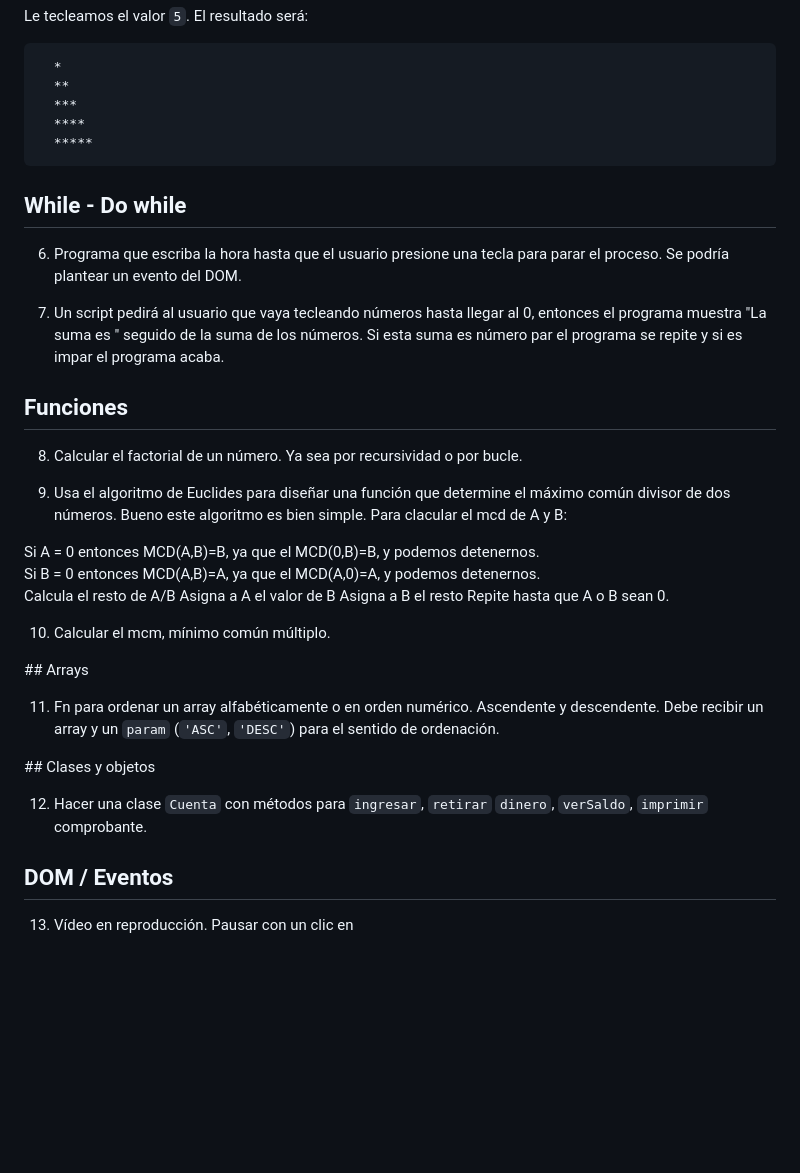
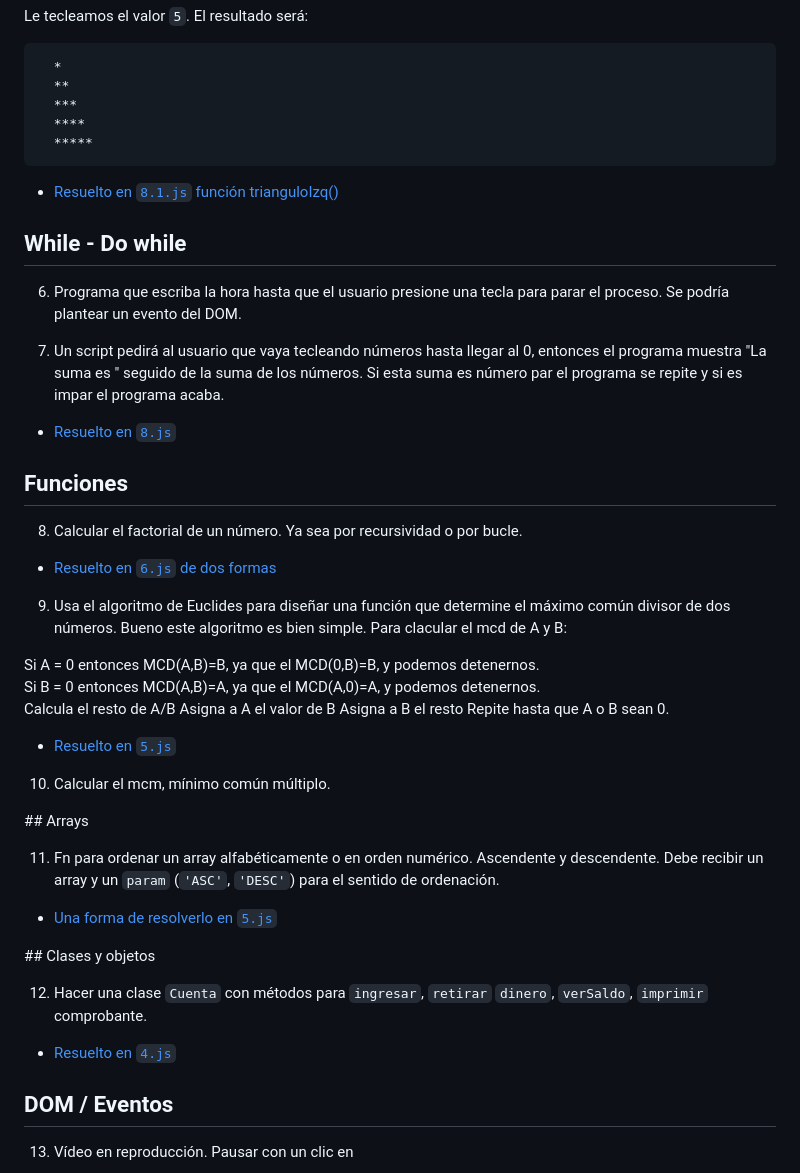
Before and after one commit to cesarlpb/IFCT0609_CEN, a Markdown page: examenes/modulo2.md, the part around the change. Drawn GitHub-style; blank space fills up the shorter version.

Commit message:
Más enlaces a soluciones

````diff
--- a/examenes/modulo2.md
+++ b/examenes/modulo2.md
@@ -41,15 +41,21 @@ Le tecleamos el valor `5`. El resultado será:
   *****
 ```
 
+- [Resuelto en `8.1.js` función trianguloIzq()](../js/ejercicios/4.for/8.1.js)
+
 ## While - Do while
 
 6. Programa que escriba la hora hasta que el usuario presione una tecla para parar el proceso. Se podría plantear un evento del DOM.
 
 7. Un script pedirá al usuario que vaya tecleando números hasta llegar al 0, entonces el programa muestra "La suma es " seguido de la suma de los números. Si esta suma es número par el programa se repite y si es impar el programa acaba.
 
+- [Resuelto en `8.js`](../js/ejercicios/5.while/8.js)
+
 ## Funciones
 
 8. Calcular el factorial de un número. Ya sea por recursividad o por bucle.
+
+- [Resuelto en `6.js` de dos formas](../js/ejercicios/7.funciones/6.js)
 
 9. Usa el algoritmo de Euclides para diseñar una función que determine el máximo común divisor de dos números. Bueno este algoritmo es bien simple. Para clacular el mcd de A y B:
 
@@ -60,15 +66,21 @@ Le tecleamos el valor `5`. El resultado será:
   Asigna a B el resto
   Repite hasta que A o B sean 0.
 
+- [Resuelto en `5.js`](../js/ejercicios/7.funciones/5.js)
+
 10. Calcular el mcm, mínimo común múltiplo.
 
 ## Arrays
 
 11. Fn para ordenar un array alfabéticamente o en orden numérico. Ascendente y descendente. Debe recibir un array y un `param` (`'ASC'`, `'DESC'`) para el sentido de ordenación.
 
+- [Una forma de resolverlo en `5.js`](../js/ejercicios/12.Array/5.js)
+
 ## Clases y objetos
 
 12. Hacer una clase `Cuenta` con métodos para `ingresar`, `retirar` `dinero`, `verSaldo`, `imprimir` comprobante.
+
+- [Resuelto en `4.js`](../js/ejercicios/9.clases-y-objetos/4.js)
 
 ## DOM / Eventos
 
````
